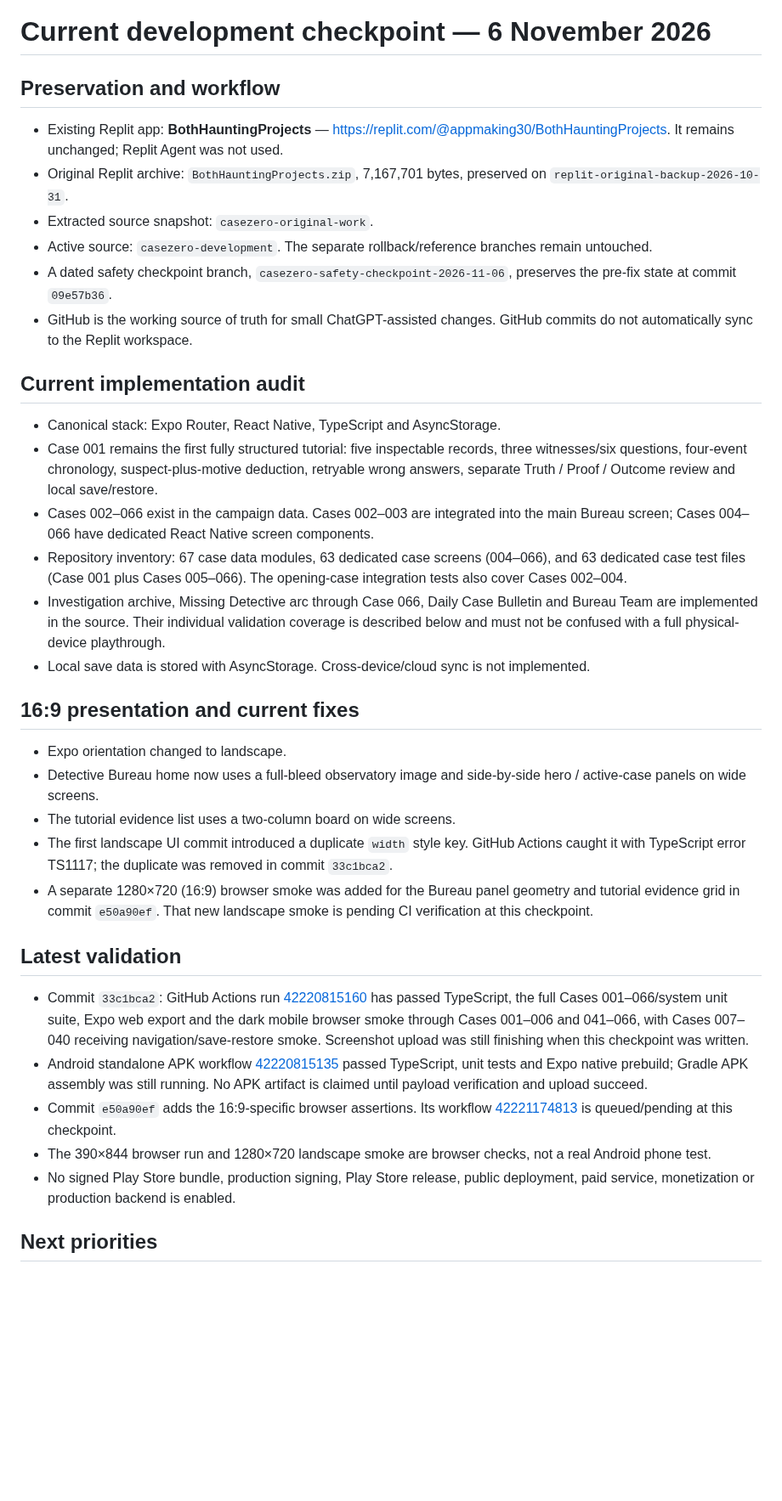
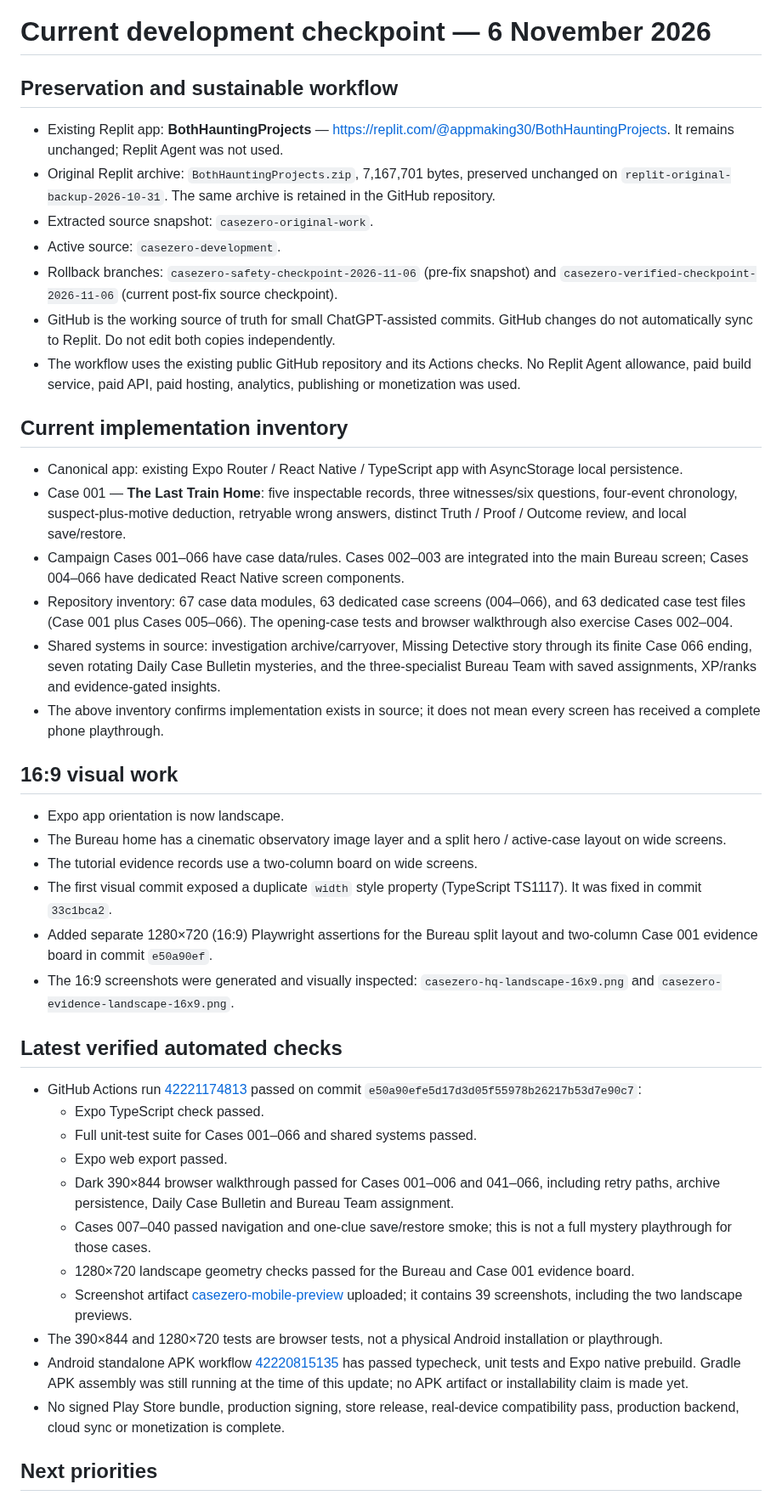
Before and after one commit to appmaking30-cpu/CaseZero, a Markdown page: CASEZERO_PROGRESS.md, the part around one of its changes. Shown at 85% size. Rendered like a GitHub page; blank space fills up the shorter version.

Commit message:
Record verified 16:9 browser pass and current CaseZero workflow checkpoint

```diff
--- a/CASEZERO_PROGRESS.md
+++ b/CASEZERO_PROGRESS.md
@@ -1,38 +1,46 @@
 # Current development checkpoint — 6 November 2026
 
-## Preservation and workflow
+## Preservation and sustainable workflow
 
 - Existing Replit app: **BothHauntingProjects** — https://replit.com/@appmaking30/BothHauntingProjects. It remains unchanged; Replit Agent was not used.
-- Original Replit archive: `BothHauntingProjects.zip`, 7,167,701 bytes, preserved on `replit-original-backup-2026-10-31`.
+- Original Replit archive: `BothHauntingProjects.zip`, 7,167,701 bytes, preserved unchanged on `replit-original-backup-2026-10-31`. The same archive is retained in the GitHub repository.
 - Extracted source snapshot: `casezero-original-work`.
-- Active source: `casezero-development`. The separate rollback/reference branches remain untouched.
-- A dated safety checkpoint branch, `casezero-safety-checkpoint-2026-11-06`, preserves the pre-fix state at commit `09e57b36`.
-- GitHub is the working source of truth for small ChatGPT-assisted changes. GitHub commits do not automatically sync to the Replit workspace.
+- Active source: `casezero-development`.
+- Rollback branches: `casezero-safety-checkpoint-2026-11-06` (pre-fix snapshot) and `casezero-verified-checkpoint-2026-11-06` (current post-fix source checkpoint).
+- GitHub is the working source of truth for small ChatGPT-assisted commits. GitHub changes do not automatically sync to Replit. Do not edit both copies independently.
+- The workflow uses the existing public GitHub repository and its Actions checks. No Replit Agent allowance, paid build service, paid API, paid hosting, analytics, publishing or monetization was used.
 
-## Current implementation audit
+## Current implementation inventory
 
-- Canonical stack: Expo Router, React Native, TypeScript and AsyncStorage.
-- Case 001 remains the first fully structured tutorial: five inspectable records, three witnesses/six questions, four-event chronology, suspect-plus-motive deduction, retryable wrong answers, separate Truth / Proof / Outcome review and local save/restore.
-- Cases 002–066 exist in the campaign data. Cases 002–003 are integrated into the main Bureau screen; Cases 004–066 have dedicated React Native screen components.
-- Repository inventory: 67 case data modules, 63 dedicated case screens (004–066), and 63 dedicated case test files (Case 001 plus Cases 005–066). The opening-case integration tests also cover Cases 002–004.
-- Investigation archive, Missing Detective arc through Case 066, Daily Case Bulletin and Bureau Team are implemented in the source. Their individual validation coverage is described below and must not be confused with a full physical-device playthrough.
-- Local save data is stored with AsyncStorage. Cross-device/cloud sync is not implemented.
+- Canonical app: existing Expo Router / React Native / TypeScript app with AsyncStorage local persistence.
+- Case 001 — **The Last Train Home**: five inspectable records, three witnesses/six questions, four-event chronology, suspect-plus-motive deduction, retryable wrong answers, distinct Truth / Proof / Outcome review, and local save/restore.
+- Campaign Cases 001–066 have case data/rules. Cases 002–003 are integrated into the main Bureau screen; Cases 004–066 have dedicated React Native screen components.
+- Repository inventory: 67 case data modules, 63 dedicated case screens (004–066), and 63 dedicated case test files (Case 001 plus Cases 005–066). The opening-case tests and browser walkthrough also exercise Cases 002–004.
+- Shared systems in source: investigation archive/carryover, Missing Detective story through its finite Case 066 ending, seven rotating Daily Case Bulletin mysteries, and the three-specialist Bureau Team with saved assignments, XP/ranks and evidence-gated insights.
+- The above inventory confirms implementation exists in source; it does not mean every screen has received a complete phone playthrough.
 
-## 16:9 presentation and current fixes
+## 16:9 visual work
 
-- Expo orientation changed to landscape.
-- Detective Bureau home now uses a full-bleed observatory image and side-by-side hero / active-case panels on wide screens.
-- The tutorial evidence list uses a two-column board on wide screens.
-- The first landscape UI commit introduced a duplicate `width` style key. GitHub Actions caught it with TypeScript error TS1117; the duplicate was removed in commit `33c1bca2`.
-- A separate 1280×720 (16:9) browser smoke was added for the Bureau panel geometry and tutorial evidence grid in commit `e50a90ef`. That new landscape smoke is pending CI verification at this checkpoint.
+- Expo app orientation is now landscape.
+- The Bureau home has a cinematic observatory image layer and a split hero / active-case layout on wide screens.
+- The tutorial evidence records use a two-column board on wide screens.
+- The first visual commit exposed a duplicate `width` style property (TypeScript TS1117). It was fixed in commit `33c1bca2`.
+- Added separate 1280×720 (16:9) Playwright assertions for the Bureau split layout and two-column Case 001 evidence board in commit `e50a90ef`.
+- The 16:9 screenshots were generated and visually inspected: `casezero-hq-landscape-16x9.png` and `casezero-evidence-landscape-16x9.png`.
 
-## Latest validation
+## Latest verified automated checks
 
-- Commit `33c1bca2`: GitHub Actions run [42220815160](https://github.com/appmaking30-cpu/CaseZero/actions/runs/42220815160) has passed TypeScript, the full Cases 001–066/system unit suite, Expo web export and the dark mobile browser smoke through Cases 001–006 and 041–066, with Cases 007–040 receiving navigation/save-restore smoke. Screenshot upload was still finishing when this checkpoint was written.
-- Android standalone APK workflow [42220815135](https://github.com/appmaking30-cpu/CaseZero/actions/runs/42220815135) passed TypeScript, unit tests and Expo native prebuild; Gradle APK assembly was still running. No APK artifact is claimed until payload verification and upload succeed.
-- Commit `e50a90ef` adds the 16:9-specific browser assertions. Its workflow [42221174813](https://github.com/appmaking30-cpu/CaseZero/actions/runs/42221174813) is queued/pending at this checkpoint.
-- The 390×844 browser run and 1280×720 landscape smoke are browser checks, not a real Android phone test.
-- No signed Play Store bundle, production signing, Play Store release, public deployment, paid service, monetization or production backend is enabled.
+- GitHub Actions run [42221174813](https://github.com/appmaking30-cpu/CaseZero/actions/runs/42221174813) passed on commit `e50a90efe5d17d3d05f55978b26217b53d7e90c7`:
+  - Expo TypeScript check passed.
+  - Full unit-test suite for Cases 001–066 and shared systems passed.
+  - Expo web export passed.
+  - Dark 390×844 browser walkthrough passed for Cases 001–006 and 041–066, including retry paths, archive persistence, Daily Case Bulletin and Bureau Team assignment.
+  - Cases 007–040 passed navigation and one-clue save/restore smoke; this is not a full mystery playthrough for those cases.
+  - 1280×720 landscape geometry checks passed for the Bureau and Case 001 evidence board.
+  - Screenshot artifact [casezero-mobile-preview](https://github.com/appmaking30-cpu/CaseZero/actions/runs/42221174813) uploaded; it contains 39 screenshots, including the two landscape previews.
+- The 390×844 and 1280×720 tests are browser tests, not a physical Android installation or playthrough.
+- Android standalone APK workflow [42220815135](https://github.com/appmaking30-cpu/CaseZero/actions/runs/42220815135) has passed typecheck, unit tests and Expo native prebuild. Gradle APK assembly was still running at the time of this update; no APK artifact or installability claim is made yet.
+- No signed Play Store bundle, production signing, store release, real-device compatibility pass, production backend, cloud sync or monetization is complete.
 
 ## Next priorities
 
```
Also changed, not shown: other parts of CASEZERO_PROGRESS.md (+8 -7 lines).
